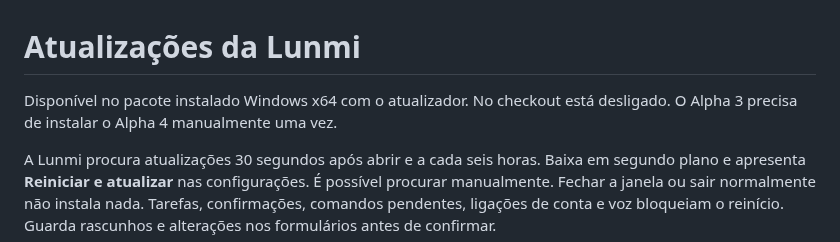
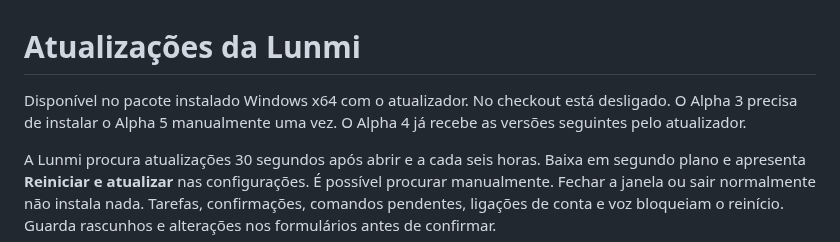
Before and after one commit to MateusCosta888/Lunmi, a Markdown page: docs/UPDATES.md, the part around the change. Rendered like a GitHub page.

```diff
--- a/docs/UPDATES.md
+++ b/docs/UPDATES.md
@@ -1,6 +1,6 @@
 # Atualizações da Lunmi
 
-Disponível no pacote instalado Windows x64 com o atualizador. No checkout está desligado. O Alpha 3 precisa de instalar o Alpha 4 manualmente uma vez.
+Disponível no pacote instalado Windows x64 com o atualizador. No checkout está desligado. O Alpha 3 precisa de instalar o Alpha 5 manualmente uma vez. O Alpha 4 já recebe as versões seguintes pelo atualizador.
 
 A Lunmi procura atualizações 30 segundos após abrir e a cada seis horas. Baixa em segundo plano e apresenta **Reiniciar e atualizar** nas configurações. É possível procurar manualmente. Fechar a janela ou sair normalmente não instala nada. Tarefas, confirmações, comandos pendentes, ligações de conta e voz bloqueiam o reinício. Guarda rascunhos e alterações nos formulários antes de confirmar.
 
```
Also changed, not shown: README.md (+10 -10 lines), docs/assets/lunmi-dark.png.
